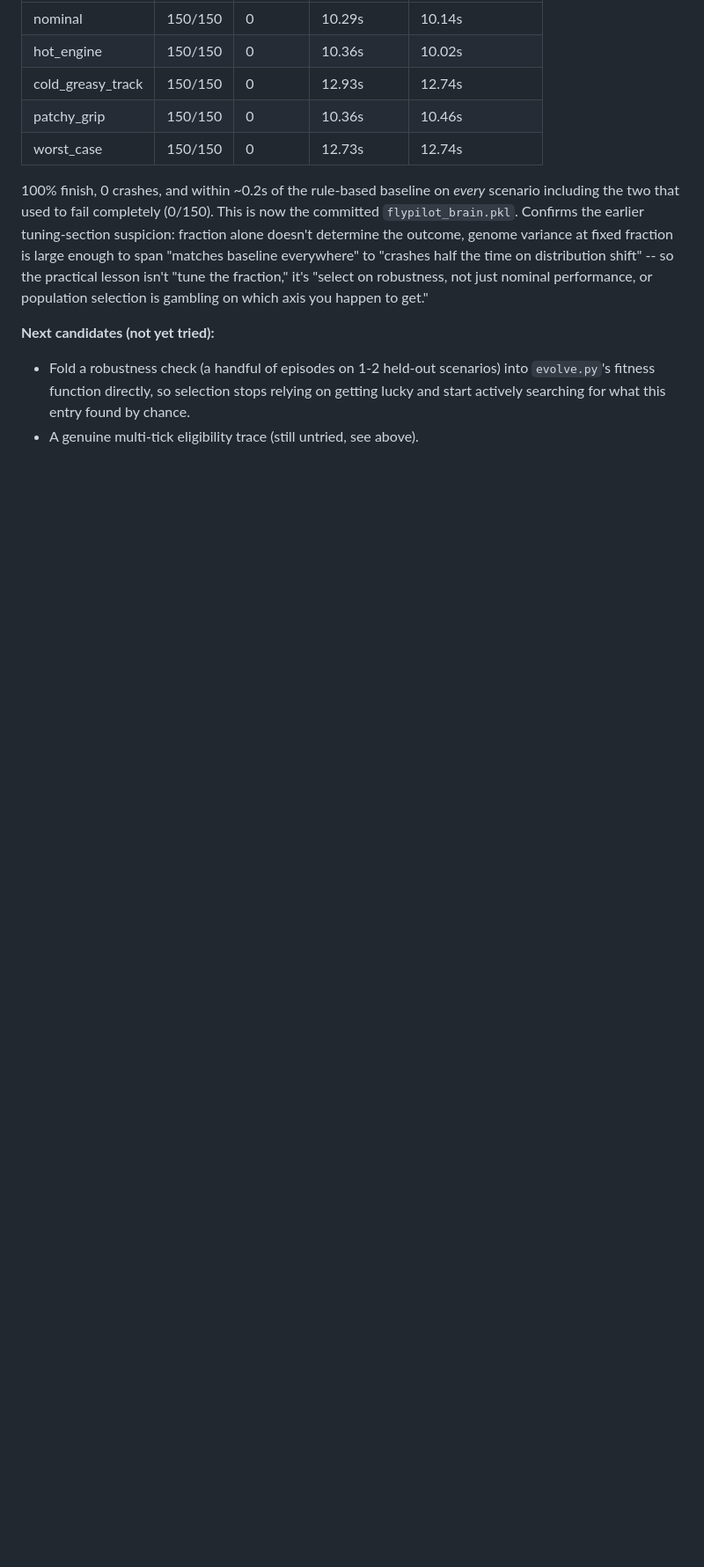
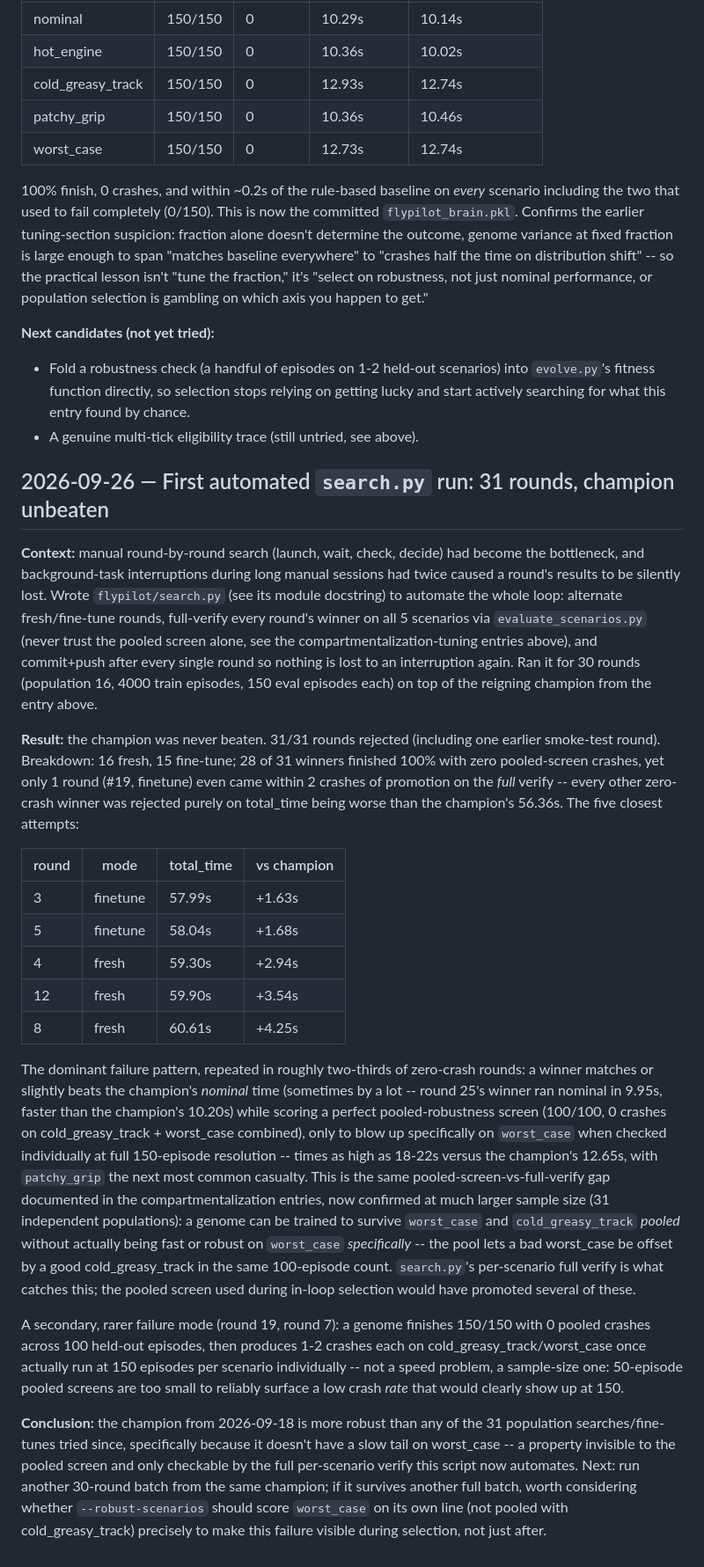
Before and after one commit to boeing240/flypilot, a Markdown page: flypilot/FINDINGS.md, the part around the change. Shown at 88% size. GitHub-like rendering; blank space fills up the shorter version.

Commit message:
Document first automated search.py run: 31 rounds, champion unbeaten
Confirms the pooled-screen-vs-full-verify gap at scale: most zero-crash
challengers matched or beat nominal time but blew up specifically on
worst_case, invisible to the 100-episode pooled robustness screen.

Co-Authored-By: Claude Sonnet 5 <noreply@anthropic.com>

```diff
--- a/flypilot/FINDINGS.md
+++ b/flypilot/FINDINGS.md
@@ -308,3 +308,65 @@ gambling on which axis you happen to get."
   on getting lucky and start actively searching for what this entry found
   by chance.
 - A genuine multi-tick eligibility trace (still untried, see above).
+
+## 2026-09-26 — First automated `search.py` run: 31 rounds, champion unbeaten
+
+**Context:** manual round-by-round search (launch, wait, check, decide) had
+become the bottleneck, and background-task interruptions during long manual
+sessions had twice caused a round's results to be silently lost. Wrote
+`flypilot/search.py` (see its module docstring) to automate the whole loop:
+alternate fresh/fine-tune rounds, full-verify every round's winner on all 5
+scenarios via `evaluate_scenarios.py` (never trust the pooled screen alone,
+see the compartmentalization-tuning entries above), and commit+push after
+every single round so nothing is lost to an interruption again. Ran it for
+30 rounds (population 16, 4000 train episodes, 150 eval episodes each) on
+top of the reigning champion from the entry above.
+
+**Result:** the champion was never beaten. 31/31 rounds rejected (including
+one earlier smoke-test round). Breakdown: 16 fresh, 15 fine-tune; 28 of 31
+winners finished 100% with zero pooled-screen crashes, yet only 1 round
+(#19, finetune) even came within 2 crashes of promotion on the *full*
+verify -- every other zero-crash winner was rejected purely on total_time
+being worse than the champion's 56.36s. The five closest attempts:
+
+| round | mode | total_time | vs champion |
+|---|---|---|---|
+| 3 | finetune | 57.99s | +1.63s |
+| 5 | finetune | 58.04s | +1.68s |
+| 4 | fresh | 59.30s | +2.94s |
+| 12 | fresh | 59.90s | +3.54s |
+| 8 | fresh | 60.61s | +4.25s |
+
+The dominant failure pattern, repeated in roughly two-thirds of zero-crash
+rounds: a winner matches or slightly beats the champion's *nominal* time
+(sometimes by a lot -- round 25's winner ran nominal in 9.95s, faster than
+the champion's 10.20s) while scoring a perfect pooled-robustness screen
+(100/100, 0 crashes on cold_greasy_track + worst_case combined), only to
+blow up specifically on `worst_case` when checked individually at full
+150-episode resolution -- times as high as 18-22s versus the champion's
+12.65s, with `patchy_grip` the next most common casualty. This is the same
+pooled-screen-vs-full-verify gap documented in the compartmentalization
+entries, now confirmed at much larger sample size (31 independent
+populations): a genome can be trained to survive `worst_case` and
+`cold_greasy_track` *pooled* without actually being fast or robust on
+`worst_case` *specifically* -- the pool lets a bad worst_case be offset by
+a good cold_greasy_track in the same 100-episode count. `search.py`'s
+per-scenario full verify is what catches this; the pooled screen used
+during in-loop selection would have promoted several of these.
+
+A secondary, rarer failure mode (round 19, round 7): a genome finishes
+150/150 with 0 pooled crashes across 100 held-out episodes, then produces
+1-2 crashes each on cold_greasy_track/worst_case once actually run at
+150 episodes per scenario individually -- not a speed problem, a sample-size
+one: 50-episode pooled screens are too small to reliably surface a low
+crash *rate* that would clearly show up at 150.
+
+**Conclusion:** the champion from 2026-09-18 is more robust than any of the
+31 population searches/fine-tunes tried since, specifically because it
+doesn't have a slow tail on worst_case -- a property invisible to the
+pooled screen and only checkable by the full per-scenario verify this
+script now automates. Next: run another 30-round batch from the same
+champion; if it survives another full batch, worth considering whether
+`--robust-scenarios` should score `worst_case` on its own line (not pooled
+with cold_greasy_track) precisely to make this failure visible during
+selection, not just after.
```
